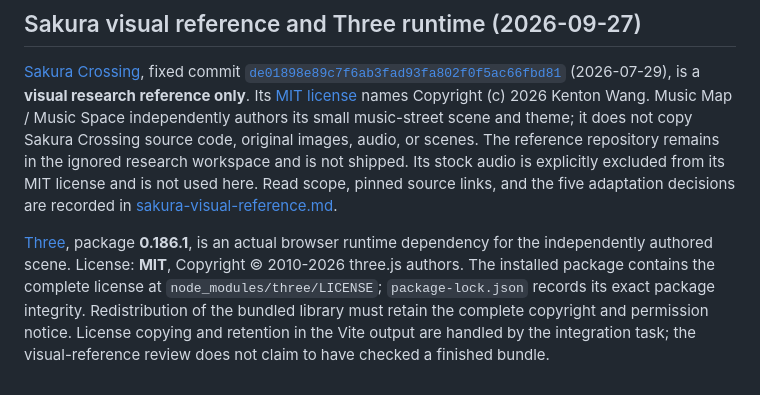
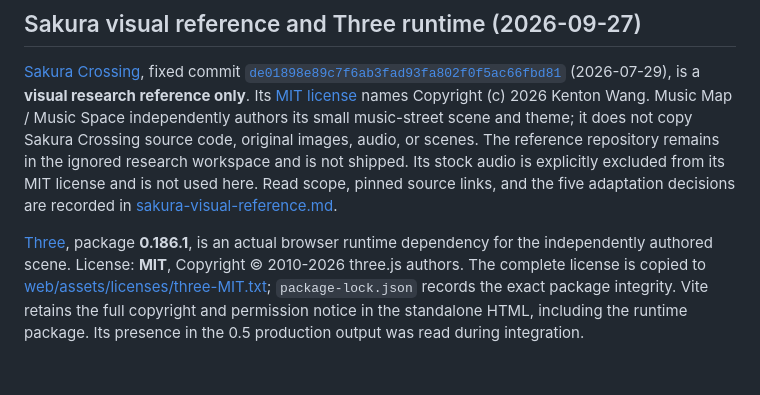
Before and after one commit to musicMapTeam/musicMap, a Markdown page: THIRD_PARTY_NOTICES.md, the part around the change. GitHub-like rendering.

```diff
--- a/THIRD_PARTY_NOTICES.md
+++ b/THIRD_PARTY_NOTICES.md
@@ -122,4 +122,4 @@ Actual README / license / source-file reading scope and adoption decisions are r
 
 [Sakura Crossing](https://github.com/Kenton-GMI/sakura-crossing), fixed commit [`de01898e89c7f6ab3fad93fa802f0f5ac66fbd81`](https://github.com/Kenton-GMI/sakura-crossing/tree/de01898e89c7f6ab3fad93fa802f0f5ac66fbd81) (2026-07-29), is a **visual research reference only**. Its [MIT license](https://github.com/Kenton-GMI/sakura-crossing/blob/de01898e89c7f6ab3fad93fa802f0f5ac66fbd81/LICENSE) names Copyright (c) 2026 Kenton Wang. Music Map / Music Space independently authors its small music-street scene and theme; it does not copy Sakura Crossing source code, original images, audio, or scenes. The reference repository remains in the ignored research workspace and is not shipped. Its stock audio is explicitly excluded from its MIT license and is not used here. Read scope, pinned source links, and the five adaptation decisions are recorded in [sakura-visual-reference.md](references/research/2026-09-27/sakura-visual-reference.md).
 
-[Three](https://github.com/mrdoob/three.js), package **0.186.1**, is an actual browser runtime dependency for the independently authored scene. License: **MIT**, Copyright © 2010-2026 three.js authors. The installed package contains the complete license at `node_modules/three/LICENSE`; `package-lock.json` records its exact package integrity. Redistribution of the bundled library must retain the complete copyright and permission notice. License copying and retention in the Vite output are handled by the integration task; the visual-reference review does not claim to have checked a finished bundle.
+[Three](https://github.com/mrdoob/three.js), package **0.186.1**, is an actual browser runtime dependency for the independently authored scene. License: **MIT**, Copyright © 2010-2026 three.js authors. The complete license is copied to [web/assets/licenses/three-MIT.txt](web/assets/licenses/three-MIT.txt); `package-lock.json` records the exact package integrity. Vite retains the full copyright and permission notice in the standalone HTML, including the runtime package. Its presence in the 0.5 production output was read during integration.
```
Also changed, not shown: delivery/README.md (+1 -1 lines), docs/PROJECT_STATUS.md (+4 -3 lines).
